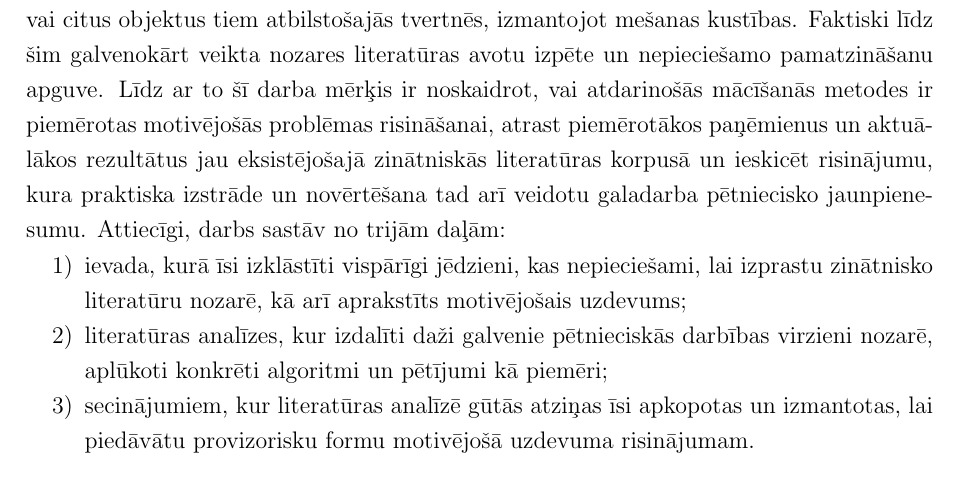
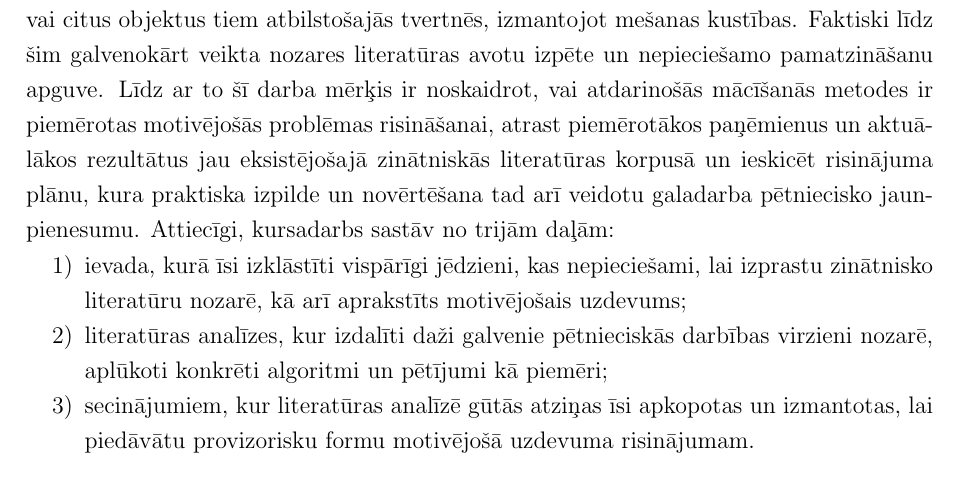
Before and after one commit to peteris-racinskis/masters, a LaTeX document (tex/MAG_KD_Racinskis_pr20015.tex): part of page 4 of 33, cut so that both start at the same text. Compiled offline with pdfLaTeX.

Commit message:
MAG_KD fussing over intro

```diff
--- a/tex/MAG_KD_Racinskis_pr20015.tex
+++ b/tex/MAG_KD_Racinskis_pr20015.tex
@@ -60,7 +60,7 @@ Atdarinošā mašīnmācīšanās (\textit{imitation learning}) ir viens no paņ
 
 Šis ir maģistra kursa darbs --- pirmais konkrētais rezultāts, kas sasniegts maģistra darba izstrādes procesā. Tātad saturs un formāts ir lielā mērā atkarīgs no nākamajā semestrī aizstāvamā gala darba izstrādei individuāli nospraustajiem mērķiem un iztecējušā semestra gaitā reāli paveiktā.
 
-Kopējā maģistra darba tēma izvēlēta ar Elektronikas un datorzinātņu centra eks-pertu palīdzību, meklējot šobrīd aktuālu pētniecības virzienu. Izvērtējot dažādus pieejamos variantus, izvēlēts pētniecības virziens --- atdarinošā mašīnmācīšanās --- un konkrēts motivējošais uzdevums --- atkritumu šķirošanas līnijas robots, kas spēj nogādāt pudeles vai citus objektus tiem atbilstošajās tvertnēs, izmantojot mešanas kustības. Faktiski līdz šim galvenokārt veikta nozares literatūras avotu izpēte un nepieciešamo pamatzināšanu apguve. Līdz ar to šī darba mērķis ir noskaidrot, vai atdarinošās mācīšanās metodes ir piemērotas motivējošās problēmas risināšanai, atrast piemērotākos paņēmienus un aktuā-lākos rezultātus jau eksistējošajā zinātniskās literatūras korpusā un ieskicēt risinājumu, kura praktiska izstrāde un novērtēšana tad arī veidotu galadarba pētniecisko jaunpienesumu. Attiecīgi, darbs sastāv no trijām daļām:
+Kopējā maģistra darba tēma izvēlēta ar Elektronikas un datorzinātņu centra eks-pertu palīdzību, meklējot šobrīd aktuālu pētniecības virzienu. Izvērtējot dažādus pieejamos variantus, izvēlēts pētniecības virziens --- atdarinošā mašīnmācīšanās --- un konkrēts motivējošais uzdevums --- atkritumu šķirošanas līnijas robots, kas spēj nogādāt pudeles vai citus objektus tiem atbilstošajās tvertnēs, izmantojot mešanas kustības. Faktiski līdz šim galvenokārt veikta nozares literatūras avotu izpēte un nepieciešamo pamatzināšanu apguve. Līdz ar to šī darba mērķis ir noskaidrot, vai atdarinošās mācīšanās metodes ir piemērotas motivējošās problēmas risināšanai, atrast piemērotākos paņēmienus un aktuā-lākos rezultātus jau eksistējošajā zinātniskās literatūras korpusā un ieskicēt risinājuma plānu, kura praktiska izpilde un novērtēšana tad arī veidotu galadarba pētniecisko jaunpienesumu. Attiecīgi, kursadarbs sastāv no trijām daļām:
 \begin{enumerate}
     \item ievada, kurā īsi izklāstīti vispārīgi jēdzieni, kas nepieciešami, lai izprastu zinātnisko literatūru nozarē, kā arī aprakstīts motivējošais uzdevums;
     \item literatūras analīzes, kur izdalīti daži galvenie pētnieciskās darbības virzieni nozarē, aplūkoti konkrēti algoritmi un pētījumi kā piemēri;
```
Also changed, not shown: tex/MAG_KD_Racinskis_pr20015.pdf, tex/MAG_KD_Racinskis_pr20015.tex (2 more changed lines), 1 other file.
